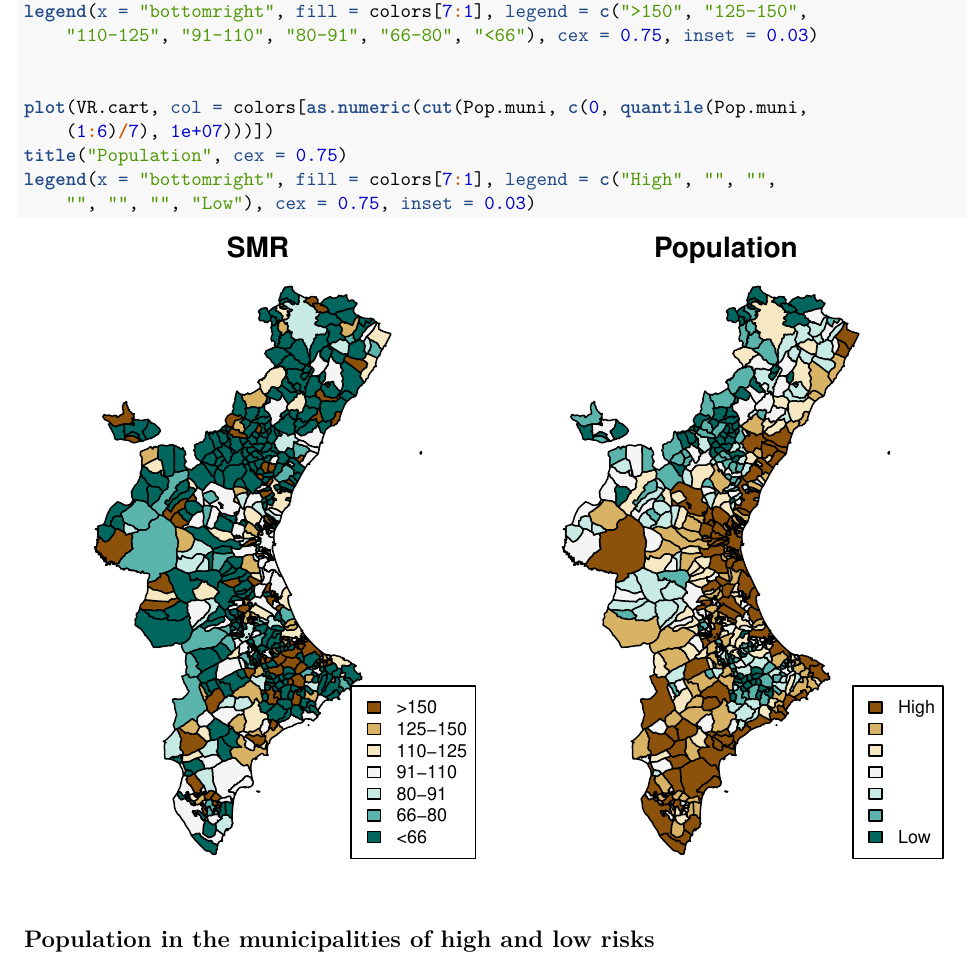
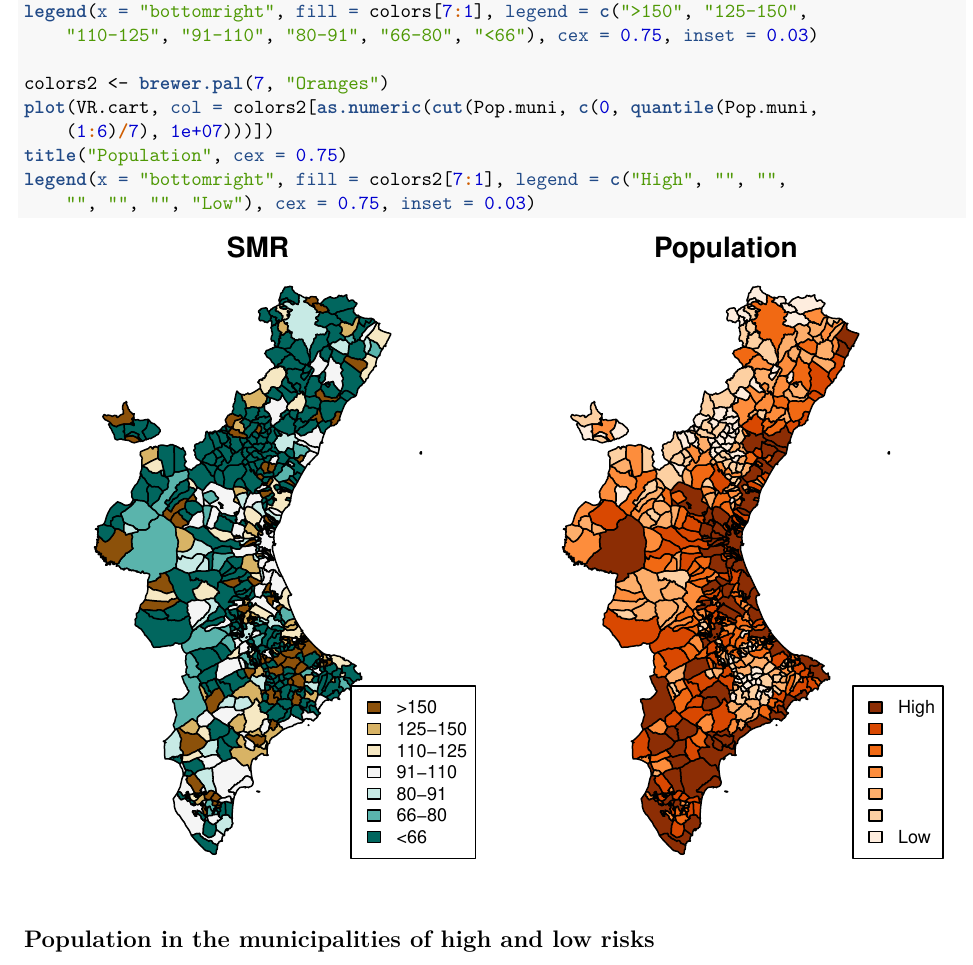
Before and after one commit to MigueBeneito/DisMapBook, an R Markdown document (Example4_2/Example4_2.Rmd): part of page 2 of 3, cut so that both start at the same text. The pictures show the output file Example4_2/Example4_2.pdf that the author committed with the source.

Commit message:
Material upload

````diff
--- a/Example4_2/Example4_2.Rmd
+++ b/Example4_2/Example4_2.Rmd
@@ -50,10 +50,10 @@ plot(VR.cart, col = colors[as.numeric(cut(SMR.muni, 100 * c(-0.1, 1/1.5, 1/1.25,
 title("SMR", cex = 0.75)
 legend(x = "bottomright", fill = colors[7:1], legend = c(">150", "125-150", "110-125", "91-110", "80-91", "66-80", "<66"), cex = 0.75, inset = 0.03)
 
-
-plot(VR.cart, col = colors[as.numeric(cut(Pop.muni, c(0, quantile(Pop.muni, (1:6)/7), 1e+07)))])
+colors2<-brewer.pal(7,"Oranges")
+plot(VR.cart, col = colors2[as.numeric(cut(Pop.muni, c(0, quantile(Pop.muni, (1:6)/7), 1e+07)))])
 title("Population", cex = 0.75)
-legend(x = "bottomright", fill = colors[7:1], legend = c("High", "", "", "", "", "", "Low"), cex = 0.75, inset = 0.03)
+legend(x = "bottomright", fill = colors2[7:1], legend = c("High", "", "", "", "", "", "Low"), cex = 0.75, inset = 0.03)
 ```
 
 ## Population in the municipalities of high and low risks
````
Also changed, not shown: Example4_2/Example4_2.pdf, Example4_3/Example4_3.Rmd (line endings or trailing spaces), Example4_3/Example4_3.pdf, Example4_4/Example4_4.pdf, Example6_1/Example6_1.pdf.
